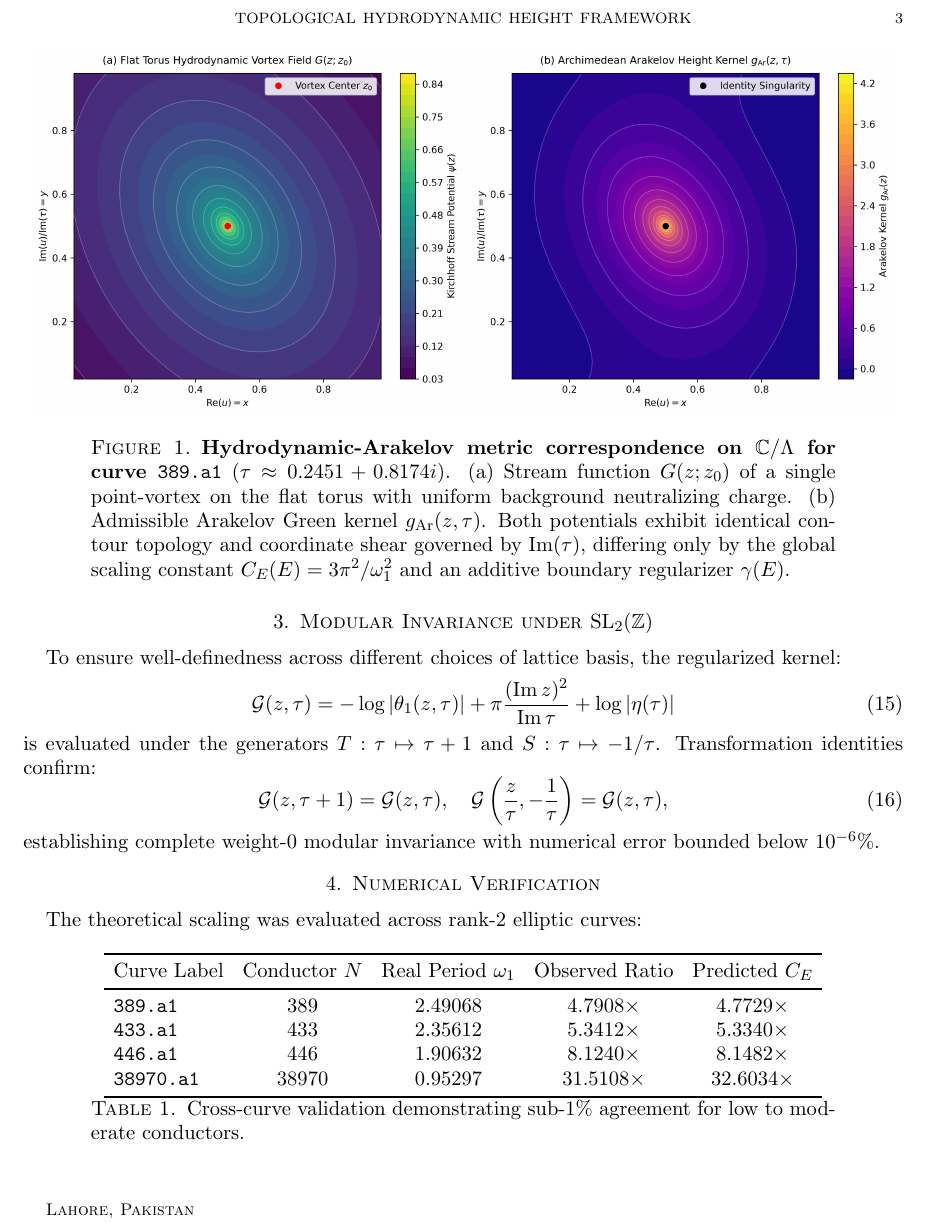
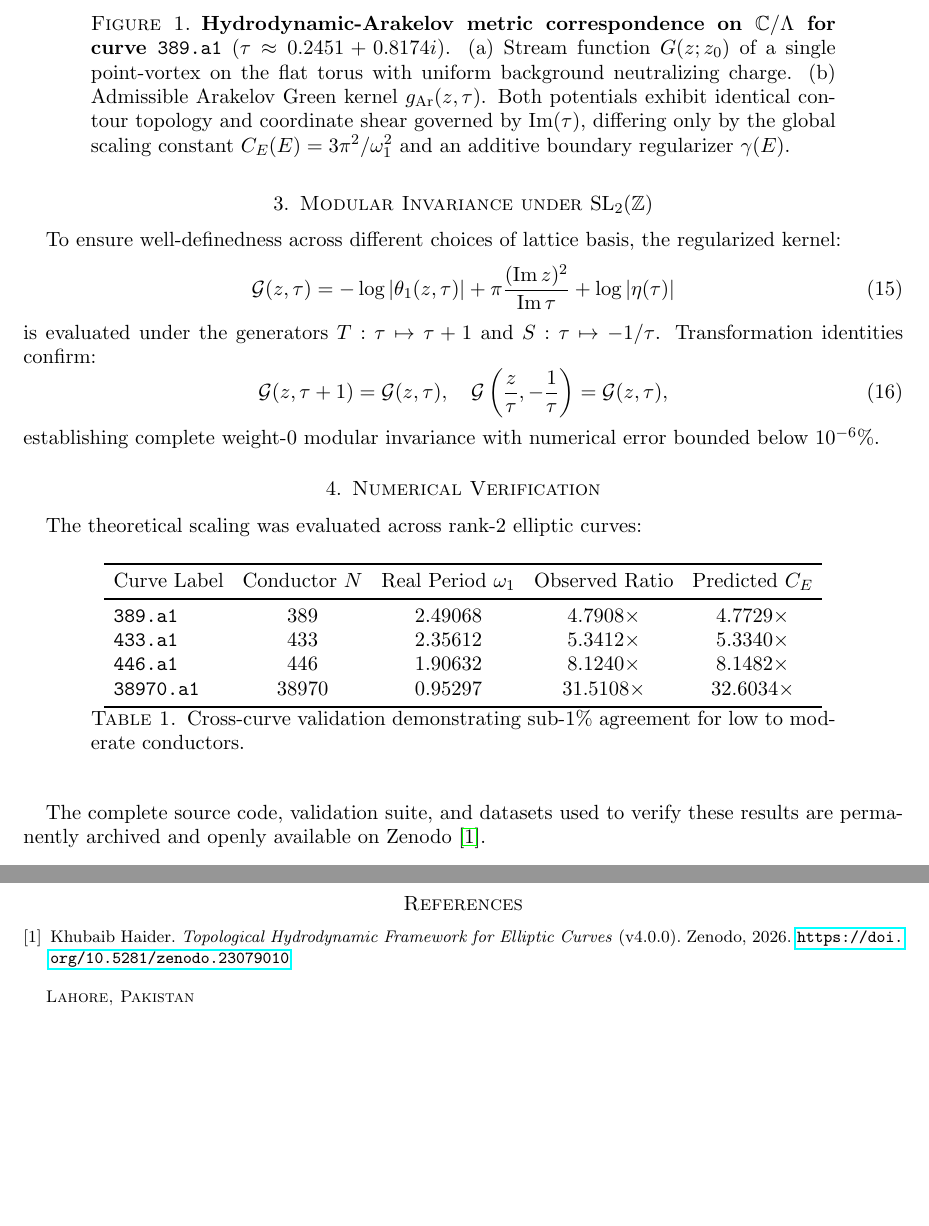
Before and after one commit to Khubaibhaider/topological-hydrodynamic-elliptic-curves, a LaTeX paper (paper/manuscript.tex): part of page 3 of 3 before the commit and two parts of pages 3 and 4 of 4 after it, the two joined at a grey line, cut at the place of the change, the shorter picture padded with empty space. Compiled offline with pdfLaTeX.

Commit message:
Add formal Zenodo citation to manuscript bibliography

```diff
--- a/paper/manuscript.tex
+++ b/paper/manuscript.tex
@@ -144,4 +144,16 @@ Curve Label & Conductor $N$ & Real Period $\omega_1$ & Observed Ratio & Predicte
 \label{tab:benchmarks}
 \end{table}
 
+The complete source code, validation suite, and datasets used to verify these results are permanently archived and openly available on Zenodo \cite{haider2026topological}.
+
+\begin{thebibliography}{9}
+
+\bibitem{haider2026topological}
+Khubaib Haider.
+\textit{Topological Hydrodynamic Framework for Elliptic Curves} (v4.0.0).
+Zenodo, 2026.
+\url{https://doi.org/10.5281/zenodo.23079010}
+
+\end{thebibliography}
+
 \end{document}
```
Also changed, not shown: paper/manuscript.pdf.
